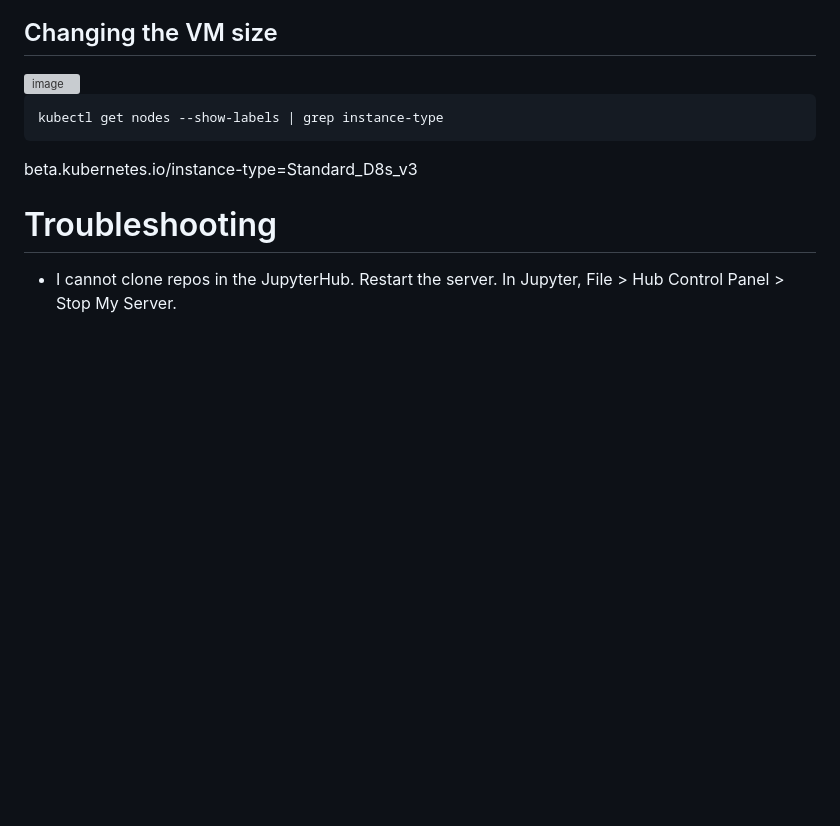
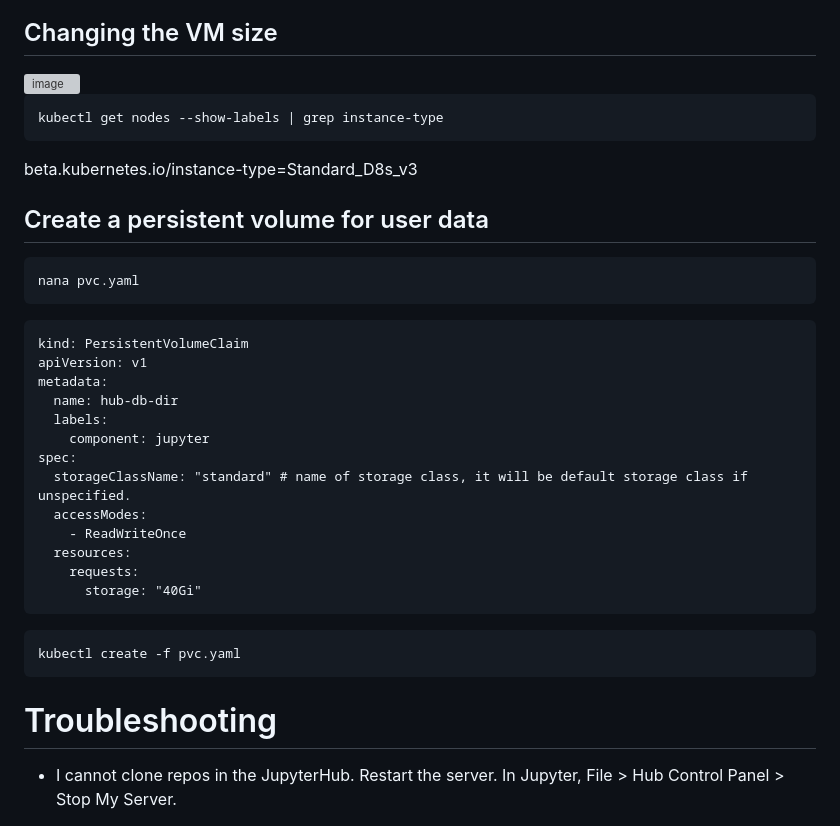
Before and after one commit to nmfs-opensci/nmfs-jhub, a Markdown page: Set-up-daskhub.md, the part around the change. GitHub-like rendering; blank space fills up the shorter version; grey boxes are pictures that could not be loaded.

````diff
--- a/Set-up-daskhub.md
+++ b/Set-up-daskhub.md
@@ -279,6 +279,34 @@ kubectl get nodes --show-labels | grep instance-type
 ```
 
 beta.kubernetes.io/instance-type=Standard_D8s_v3
+
+
+## Create a persistent volume for user data
+
+```
+nana pvc.yaml
+```
+
+```
+kind: PersistentVolumeClaim
+apiVersion: v1
+metadata:
+  name: hub-db-dir
+  labels:
+    component: jupyter
+spec:
+  storageClassName: "standard" # name of storage class, it will be default storage class if unspecified.
+  accessModes:
+    - ReadWriteOnce
+  resources:
+    requests:
+      storage: "40Gi"
+```
+
+```
+kubectl create -f pvc.yaml
+```
+
 # Troubleshooting
 
 * I cannot clone repos in the JupyterHub. Restart the server. In Jupyter, File > Hub Control Panel > Stop My Server.
````
